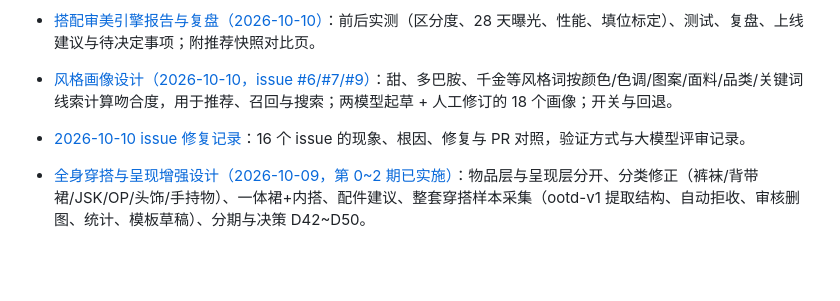
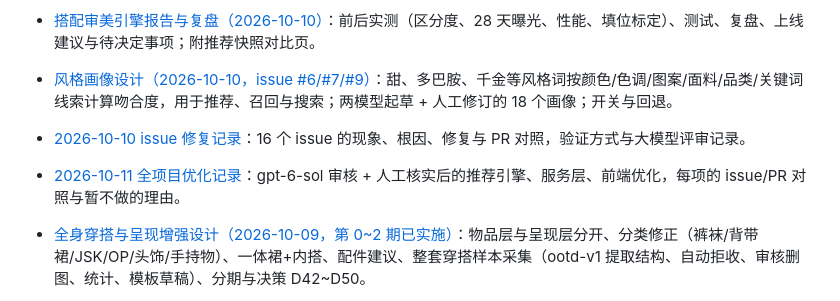
Before and after one commit to yumengjh/smart-closet-server-review, a Markdown page: docs/README.md, the part around the change. GitHub-like rendering; blank space fills up the shorter version.

Commit message:
fix(recommend): 主体颜色未知时不让鞋色代表整套配色（#33）；附 2026-10-11 全项目优化记录 (#37)
- Aesthetics.palette()：颜色未知的衣物保留面积；未知面积超过 scheme.maxUnknownArea（0.4）时配色手法不评
- reports/optimization-2026-10-11：gpt-6-sol 三份审核原文、逐项 issue/PR 对照、暂不做的理由
- 搭配审美实现设计第十四节；docs/README 索引


Claude-Session: https://claude.ai/code/session_01GMQftNgkBgAhsmFjYXjbQU

Co-authored-by: Claude <noreply@anthropic.com>

```diff
--- a/docs/README.md
+++ b/docs/README.md
@@ -24,6 +24,7 @@
 - [搭配审美引擎报告与复盘（2026-10-10）](../reports/recommend-aesthetic/README.md)：前后实测（区分度、28 天曝光、性能、填位标定）、测试、复盘、上线建议与待决定事项；附推荐快照对比页。
 - [风格画像设计（2026-10-10，issue #6/#7/#9）](design/2026-10-10-风格画像设计.md)：甜、多巴胺、千金等风格词按颜色/色调/图案/面料/品类/关键词线索计算吻合度，用于推荐、召回与搜索；两模型起草 + 人工修订的 18 个画像；开关与回退。
 - [2026-10-10 issue 修复记录](../reports/issue-fixes-2026-10-10/README.md)：16 个 issue 的现象、根因、修复与 PR 对照，验证方式与大模型评审记录。
+- [2026-10-11 全项目优化记录](../reports/optimization-2026-10-11/README.md)：gpt-6-sol 审核 + 人工核实后的推荐引擎、服务层、前端优化，每项的 issue/PR 对照与暂不做的理由。
 - [全身穿搭与呈现增强设计（2026-10-09，第 0~2 期已实施）](design/2026-10-09-全身穿搭与呈现增强设计.md)：物品层与呈现层分开、分类修正（裤袜/背带裙/JSK/OP/头饰/手持物）、一体裙+内搭、配件建议、整套穿搭样本采集（ootd-v1 提取结构、自动拒收、审核删图、统计、模板草稿）、分期与决策 D42~D50。
 - [模型内存管理与图像向量设计（2026-10-09，已实施）](design/2026-10-09-模型内存管理与图像向量设计.md)：4c4g 内存预算、抠图与图文模型闲置卸载、内存保护；Chinese-CLIP 图文模型、入柜后处理流程、重复提醒（站内通知）、一键扫描、超级搜索与降级提示，决策 G1~G17；本地测试流程见 [图文模型与超级搜索测试流程](IMAGE_SEARCH_TESTING.md)，报告见 [图像搜索报告](../reports/image-search/README.md)。
 - [相似衣物提示与以图搜图设计（2026-10-09，第一、二期已实施）](design/2026-10-09-相似衣物提示与以图搜图设计.md)：零模型的相似度（描述向量、实测颜色、轮廓、外观、字段）、可能重复提示与“不是重复”、基础以图搜图的能力边界、第三期本地图像向量候选，决策 S1~S8；报告见 [相似衣物报告](../reports/similar-garments/README.md)。
```
